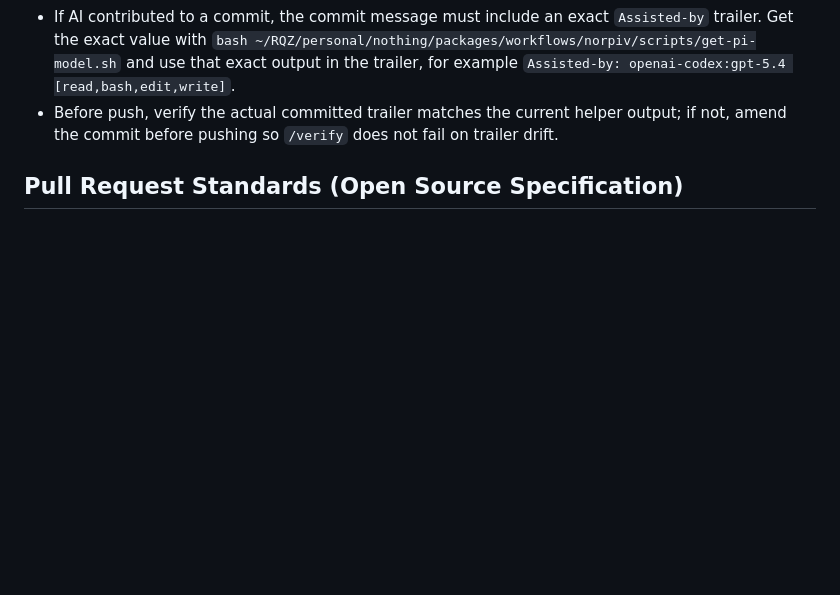
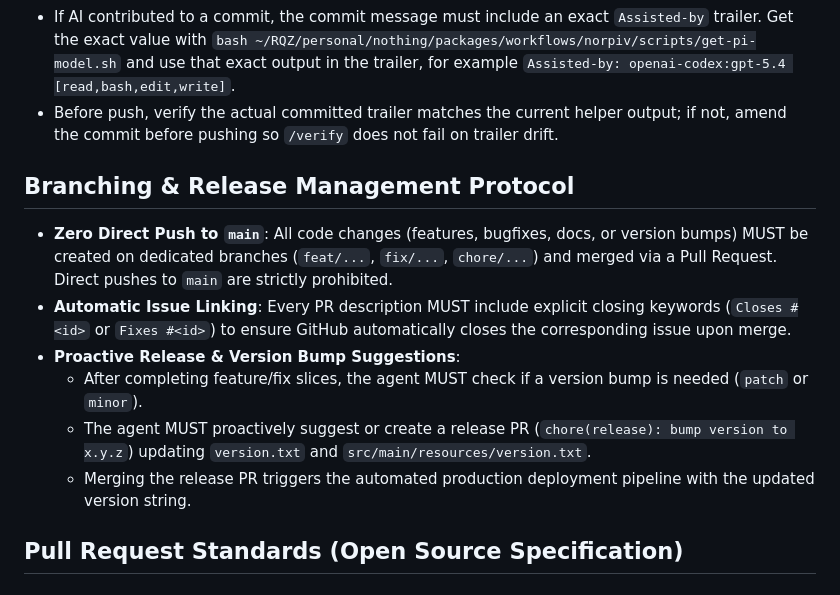
Before and after one commit to raquezha/nuecagram, a Markdown page: AGENTS.md, the part around the change. Drawn GitHub-style; blank space fills up the shorter version.

Commit message:
docs(agents): add branching rule and release suggestion protocol (#97)
- Add strict zero-direct-push rule requiring PR workflow for all changes.
- Add mandatory issue linking rule (Closes #<id>) in PR descriptions.
- Add proactive version bump and release PR suggestion protocol.

Assisted-by: antigravity:gemini-3.6-flash

```diff
--- a/AGENTS.md
+++ b/AGENTS.md
@@ -26,6 +26,14 @@ For long answers, always include a **TLDR;** at the top.
 - Treat CI as confirmation, not first discovery. Catch lint, test, and build failures locally before sending them upstream.
 - If AI contributed to a commit, the commit message must include an exact `Assisted-by` trailer. Get the exact value with `bash ~/RQZ/personal/nothing/packages/workflows/norpiv/scripts/get-pi-model.sh` and use that exact output in the trailer, for example `Assisted-by: openai-codex:gpt-5.4 [read,bash,edit,write]`.
 - Before push, verify the actual committed trailer matches the current helper output; if not, amend the commit before pushing so `/verify` does not fail on trailer drift.
+
+## Branching & Release Management Protocol
+- **Zero Direct Push to `main`**: All code changes (features, bugfixes, docs, or version bumps) MUST be created on dedicated branches (`feat/...`, `fix/...`, `chore/...`) and merged via a Pull Request. Direct pushes to `main` are strictly prohibited.
+- **Automatic Issue Linking**: Every PR description MUST include explicit closing keywords (`Closes #<id>` or `Fixes #<id>`) to ensure GitHub automatically closes the corresponding issue upon merge.
+- **Proactive Release & Version Bump Suggestions**:
+  - After completing feature/fix slices, the agent MUST check if a version bump is needed (`patch` or `minor`).
+  - The agent MUST proactively suggest or create a release PR (`chore(release): bump version to x.y.z`) updating `version.txt` and `src/main/resources/version.txt`.
+  - Merging the release PR triggers the automated production deployment pipeline with the updated version string.
 
 ## Pull Request Standards (Open Source Specification)
 
```
